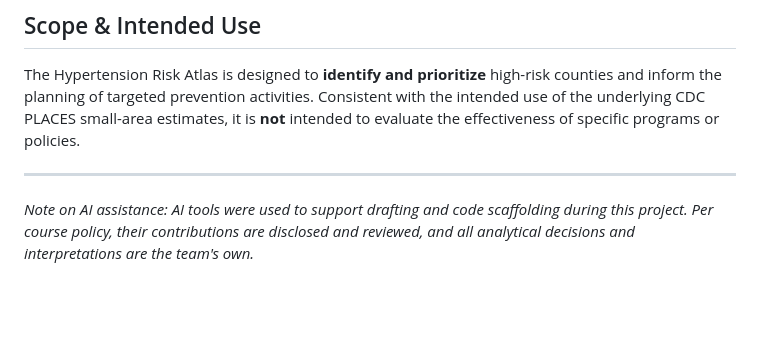
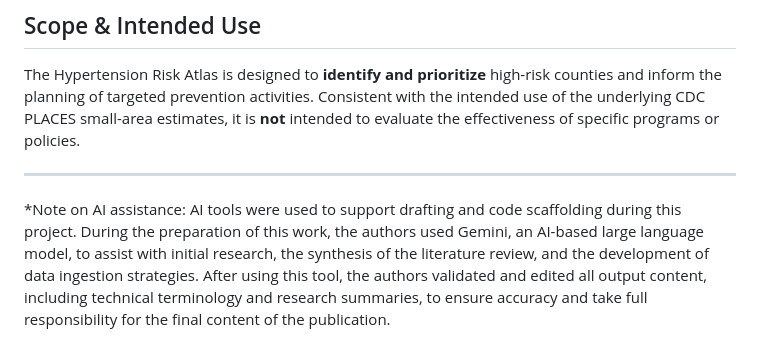
Before and after one commit to ngwalker93/ads599-capstone-hypertension-risk-atlas, a Markdown page: README.md, the part around the change. Rendered like a GitHub page; blank space fills up the shorter version.

Commit message:
Update AI assistance note in README
Expanded note on AI assistance to include specific tools and responsibilities.

```diff
--- a/README.md
+++ b/README.md
@@ -102,4 +102,4 @@ The Hypertension Risk Atlas is designed to **identify and prioritize** high-risk
 
 ---
 
-*Note on AI assistance: AI tools were used to support drafting and code scaffolding during this project. Per course policy, their contributions are disclosed and reviewed, and all analytical decisions and interpretations are the team's own.*
+*Note on AI assistance: AI tools were used to support drafting and code scaffolding during this project. During the preparation of this work, the authors used Gemini, an AI-based large language model, to assist with initial research, the synthesis of the literature review, and the development of data ingestion strategies. After using this tool, the authors validated and edited all output content, including technical terminology and research summaries, to ensure accuracy and take full responsibility for the final content of the publication.
```
